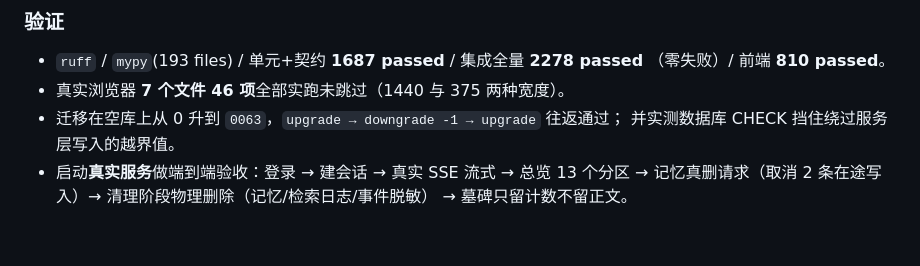
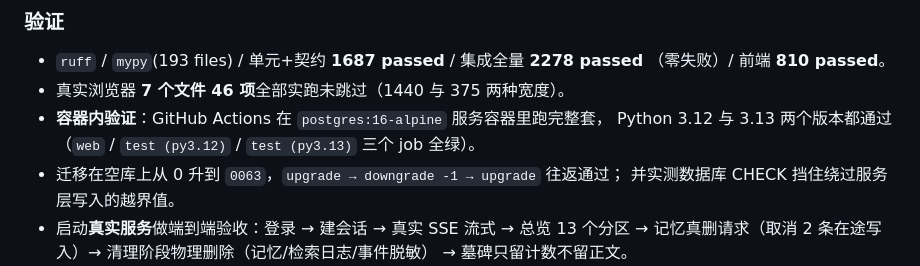
Before and after one commit to qsbb/ling, a Markdown page: CHANGELOG.md, the part around the change. Drawn GitHub-style; blank space fills up the shorter version.

```diff
--- a/CHANGELOG.md
+++ b/CHANGELOG.md
@@ -101,6 +101,8 @@
 - `ruff` / `mypy`(193 files) / 单元+契约 **1687 passed** / 集成全量 **2278 passed**
   （零失败）/ 前端 **810 passed**。
 - 真实浏览器 **7 个文件 46 项**全部实跑未跳过（1440 与 375 两种宽度）。
+- **容器内验证**：GitHub Actions 在 `postgres:16-alpine` 服务容器里跑完整套，
+  Python 3.12 与 3.13 两个版本都通过（`web` / `test (py3.12)` / `test (py3.13)` 三个 job 全绿）。
 - 迁移在空库上从 0 升到 `0063`，`upgrade → downgrade -1 → upgrade` 往返通过；
   并实测数据库 CHECK 挡住绕过服务层写入的越界值。
 - 启动**真实服务**做端到端验收：登录 → 建会话 → 真实 SSE 流式 → 总览 13 个分区 →
```
Also changed, not shown: docs/REQUIREMENTS-AUDIT.md (+1 -1 lines).
